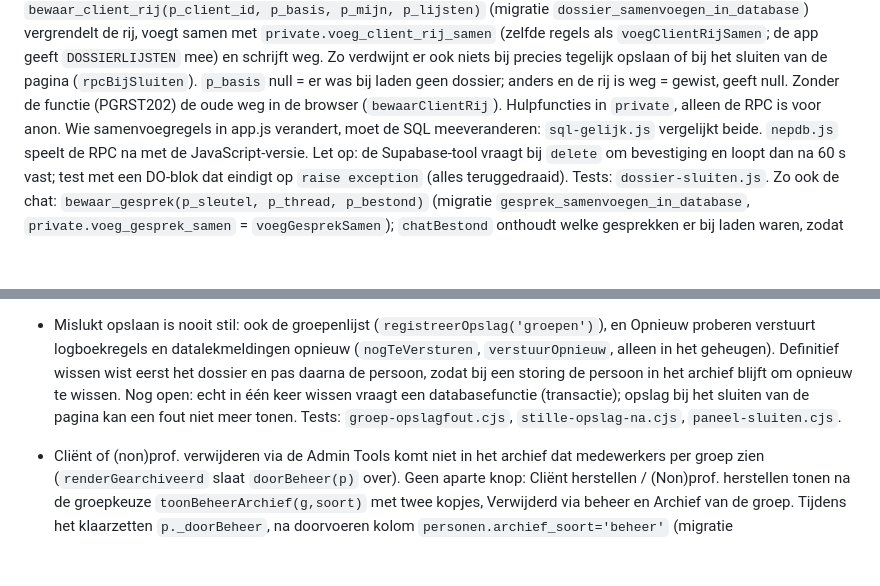
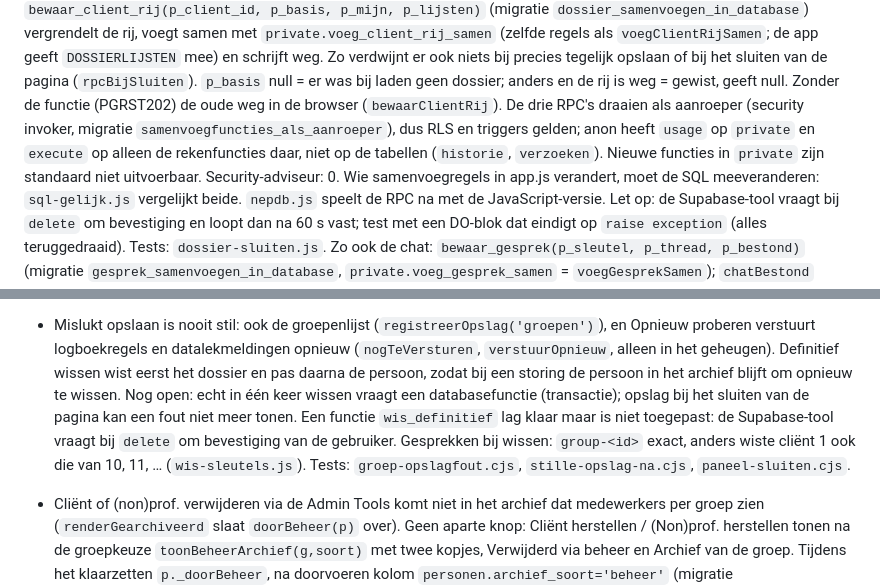
Before and after one commit to Nietbarkie23/Mywepp-prototype, a Markdown page: CLAUDE.md, 2 parts joined by grey strips. GitHub-like rendering; blank space fills up the shorter version.

Commit message:
CLAUDE.md: opslagfuncties als aanroeper, wissen en de sleutelfout vastgelegd
Co-Authored-By: Claude Opus 5.5 <noreply@anthropic.com>
Claude-Session: https://claude.ai/code/session_018xJEThweSPcR1pQimquPkB

```diff
--- a/CLAUDE.md
+++ b/CLAUDE.md
@@ -244,8 +244,11 @@ regels als `voegClientRijSamen`; de app geeft `DOSSIERLIJSTEN` mee) en schrijft
 weg. Zo verdwijnt er ook niets bij precies tegelijk opslaan of bij het sluiten
 van de pagina (`rpcBijSluiten`). `p_basis` null = er was bij laden geen dossier;
 anders en de rij is weg = gewist, geeft null. Zonder de functie (PGRST202) de
-oude weg in de browser (`bewaarClientRij`). Hulpfuncties in `private`, alleen
-de RPC is voor anon. Wie samenvoegregels in app.js verandert, moet de SQL
+oude weg in de browser (`bewaarClientRij`). De drie RPC's draaien als
+aanroeper (security invoker, migratie `samenvoegfuncties_als_aanroeper`), dus
+RLS en triggers gelden; anon heeft `usage` op `private` en `execute` op alleen
+de rekenfuncties daar, niet op de tabellen (`historie`, `verzoeken`). Nieuwe
+functies in `private` zijn standaard niet uitvoerbaar. Security-adviseur: 0. Wie samenvoegregels in app.js verandert, moet de SQL
 meeveranderen: `sql-gelijk.js` vergelijkt beide. `nepdb.js` speelt de RPC na
 met de JavaScript-versie. Let op: de Supabase-tool vraagt bij `delete` om
 bevestiging en loopt dan na 60 s vast; test met een DO-blok dat eindigt op
@@ -391,7 +394,10 @@ deze stap: `backup/voor-strengere-csp`.
   wissen wist eerst het dossier en pas daarna de persoon, zodat bij een storing
   de persoon in het archief blijft om opnieuw te wissen. Nog open: echt
   in één keer wissen vraagt een databasefunctie (transactie); opslag bij het
-  sluiten van de pagina kan een fout niet meer tonen. Tests:
+  sluiten van de pagina kan een fout niet meer tonen. Een functie
+  `wis_definitief` lag klaar maar is niet toegepast: de Supabase-tool vraagt bij
+  `delete` om bevestiging van de gebruiker. Gesprekken bij wissen: `group-<id>`
+  exact, anders wiste cliënt 1 ook die van 10, 11, … (`wis-sleutels.js`). Tests:
   `groep-opslagfout.cjs`, `stille-opslag-na.cjs`, `paneel-sluiten.cjs`.
 - Cliënt of (non)prof. verwijderen via de Admin Tools komt niet in het archief
   dat medewerkers per groep zien (`renderGearchiveerd` slaat `doorBeheer(p)`
```
